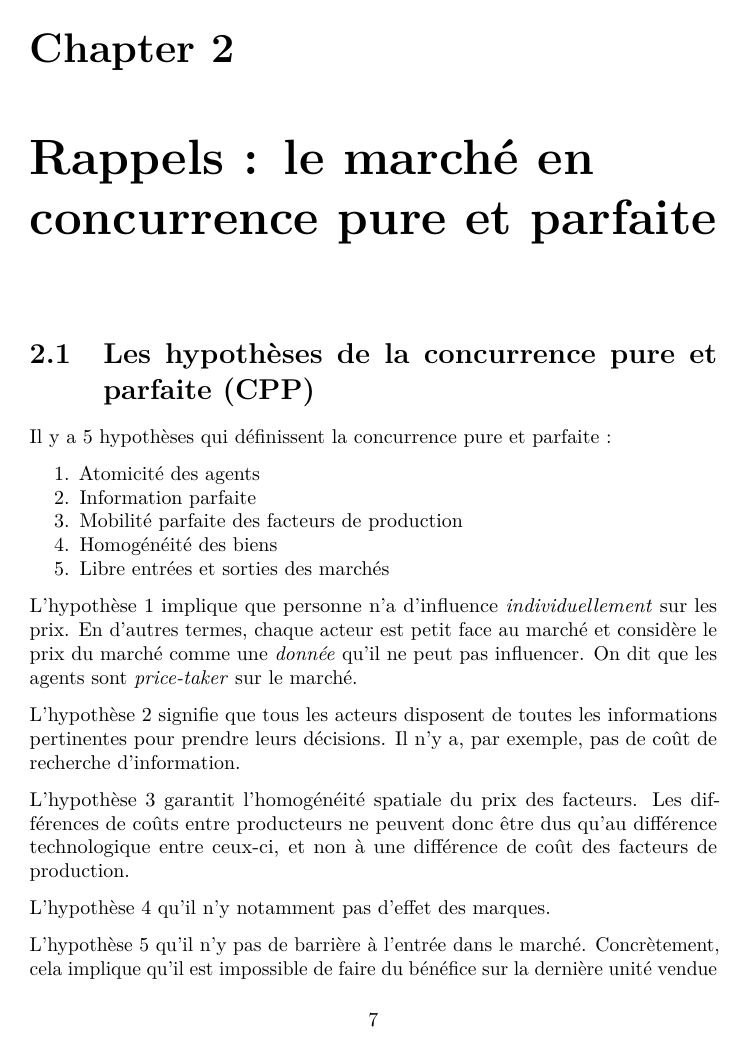
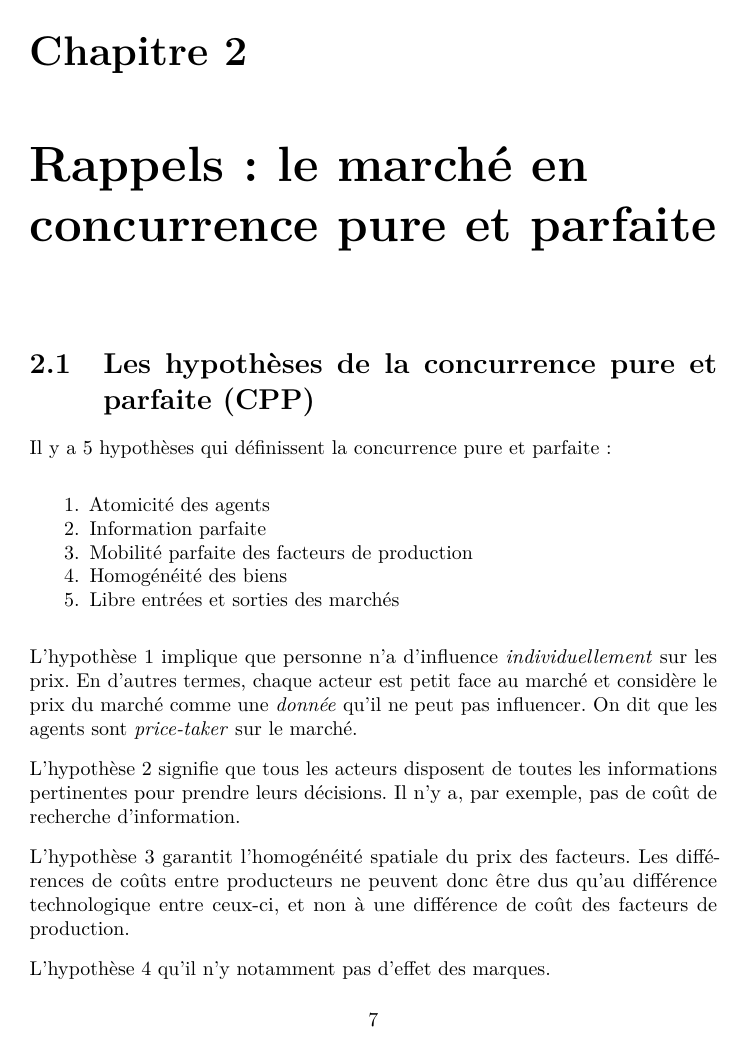
Before and after one commit to EliasBcd/Microeconomie2, a LaTeX thesis (_book/_main.tex): page 7 of 39. Compiled offline with pdfLaTeX.

Commit message:
Transformation du PDF en français

```diff
--- a/_book/_main.tex
+++ b/_book/_main.tex
@@ -69,6 +69,7 @@
   \setlength{\itemsep}{0pt}\setlength{\parskip}{0pt}}
 \setcounter{secnumdepth}{5}
 \usepackage{booktabs}
+\usepackage[french]{babel}
 \ifLuaTeX
   \usepackage{selnolig}  % disable illegal ligatures
 \fi
```
Also changed, not shown: preamble.tex (+1 -0 lines), _book/_main.pdf, _book/_main_files/figure-html/nice-fig-1.png (deleted), _bookdown_files/_main_files/figure-latex/elasticite-1.pdf, _bookdown_files/_main_files/figure-latex/equilibreStackelberg-1.pdf, _bookdown_files/_main_files/figure-latex/isoprofit1-1.pdf, _bookdown_files/_main_files/figure-latex/isoprofitCournot-1.pdf, _bookdown_files/_main_files/figure-latex/marche-1.pdf, _bookdown_files/_main_files/figure-latex/monopolechangementdemande1-1.pdf, _bookdown_files/_main_files/figure-latex/monopolechangementdemande2-1.pdf, _bookdown_files/_main_files/figure-latex/monopoleelasticite-1.pdf, _bookdown_files/_main_files/figure-latex/monopoleoptimale-1.pdf, _bookdown_files/_main_files/figure-latex/monopoleprofit-1.pdf, _bookdown_files/_main_files/figure-latex/monopolerecette-1.pdf, 4 more files, 2 other files.
